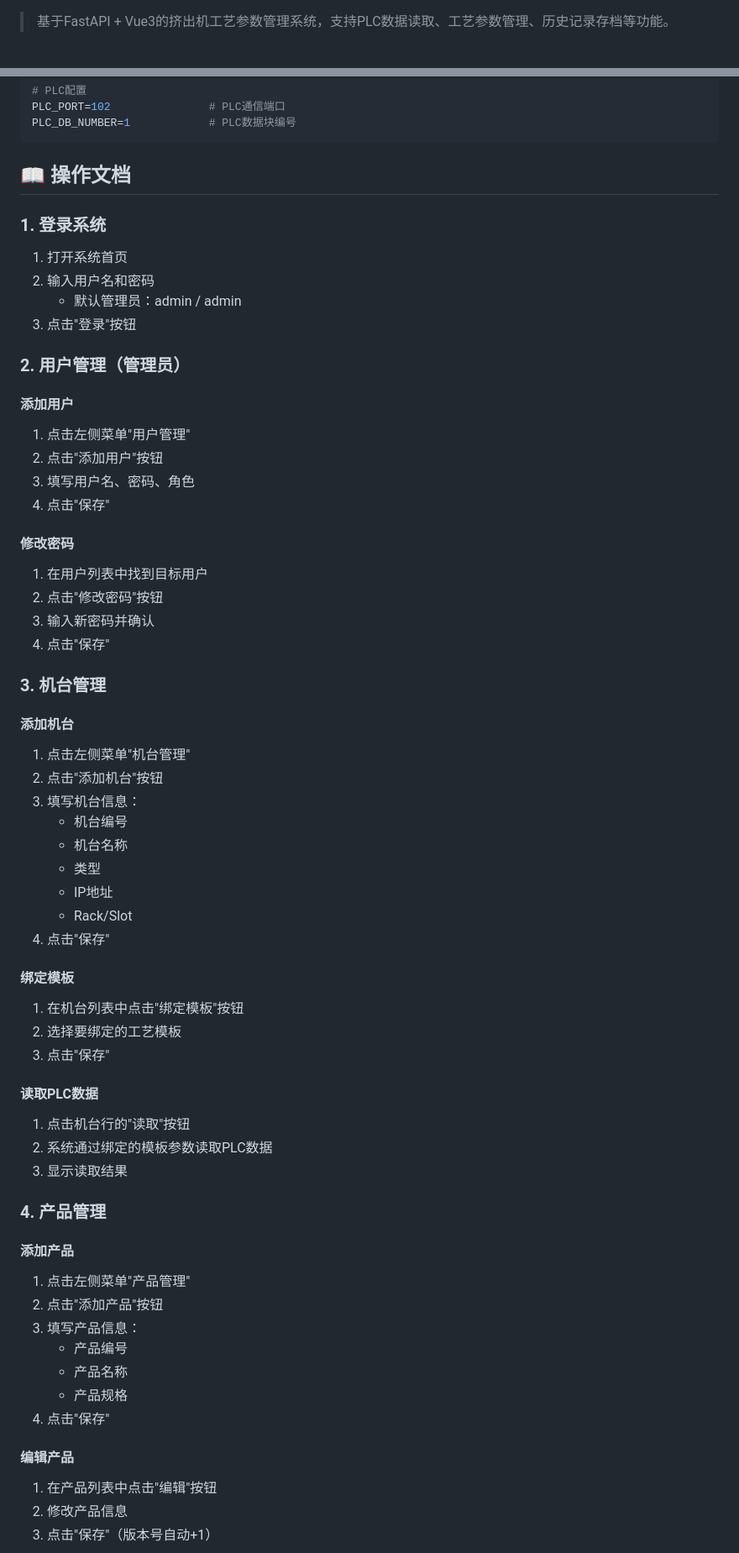
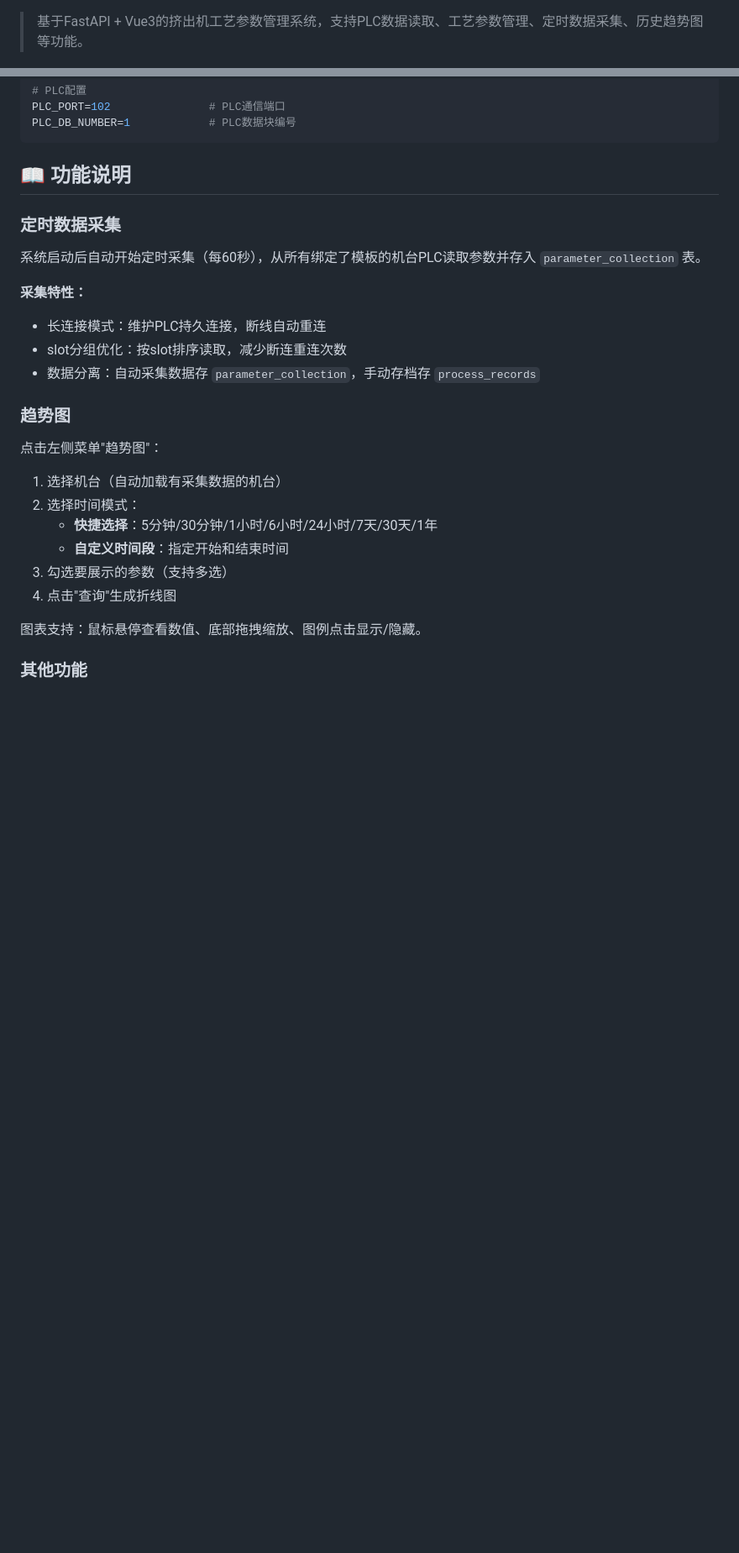
Before and after one commit to pcb0y/plctodb, a Markdown page: README.md, 2 parts joined by grey strips. Shown at 84% size. GitHub-like rendering; blank space fills up the shorter version.

````diff
--- a/README.md
+++ b/README.md
@@ -4,6 +4,6 @@
 [![License](https://img.shields.io/badge/license-MIT-green.svg)](LICENSE)
 
-> 基于FastAPI + Vue3的挤出机工艺参数管理系统，支持PLC数据读取、工艺参数管理、历史记录存档等功能。
+> 基于FastAPI + Vue3的挤出机工艺参数管理系统，支持PLC数据读取、工艺参数管理、定时数据采集、历史趋势图等功能。
 
 ![Logo](frontend/logo.png)
 
@@ -146,72 +151,29 @@ PLC_PORT=102               # PLC通信端口
 PLC_DB_NUMBER=1            # PLC数据块编号
 ```
 
-## 📖 操作文档
+## 📖 功能说明
 
-### 1. 登录系统
+### 定时数据采集
 
-1. 打开系统首页
-2. 输入用户名和密码
-   - 默认管理员：admin / admin
-3. 点击"登录"按钮
+系统启动后自动开始定时采集（每60秒），从所有绑定了模板的机台PLC读取参数并存入 `parameter_collection` 表。
 
-### 2. 用户管理（管理员）
+**采集特性：**
+- 长连接模式：维护PLC持久连接，断线自动重连
+- slot分组优化：按slot排序读取，减少断连重连次数
+- 数据分离：自动采集数据存 `parameter_collection`，手动存档存 `process_records`
 
-#### 添加用户
+### 趋势图
 
-1. 点击左侧菜单"用户管理"
-2. 点击"添加用户"按钮
-3. 填写用户名、密码、角色
-4. 点击"保存"
+点击左侧菜单"趋势图"：
 
-#### 修改密码
+1. 选择机台（自动加载有采集数据的机台）
+2. 选择时间模式：
+   - **快捷选择**：5分钟/30分钟/1小时/6小时/24小时/7天/30天/1年
+   - **自定义时间段**：指定开始和结束时间
+3. 勾选要展示的参数（支持多选）
+4. 点击"查询"生成折线图
 
-1. 在用户列表中找到目标用户
-2. 点击"修改密码"按钮
-3. 输入新密码并确认
-4. 点击"保存"
+图表支持：鼠标悬停查看数值、底部拖拽缩放、图例点击显示/隐藏。
 
-### 3. 机台管理
+### 其他功能
 
-#### 添加机台
-
-1. 点击左侧菜单"机台管理"
-2. 点击"添加机台"按钮
-3. 填写机台信息：
-   - 机台编号
-   - 机台名称
-   - 类型
-   - IP地址
-   - Rack/Slot
-4. 点击"保存"
-
-#### 绑定模板
-
-1. 在机台列表中点击"绑定模板"按钮
-2. 选择要绑定的工艺模板
-3. 点击"保存"
-
-#### 读取PLC数据
-
-1. 点击机台行的"读取"按钮
-2. 系统通过绑定的模板参数读取PLC数据
-3. 显示读取结果
-
-### 4. 产品管理
-
-#### 添加产品
-
-1. 点击左侧菜单"产品管理"
-2. 点击"添加产品"按钮
-3. 填写产品信息：
-   - 产品编号
-   - 产品名称
-   - 产品规格
-4. 点击"保存"
-
-#### 编辑产品
-
-1. 在产品列表中点击"编辑"按钮
-2. 修改产品信息
-3. 点击"保存"（版本号自动+1）
-
````
Also changed, not shown: other parts of README.md (+76 -107 lines).
